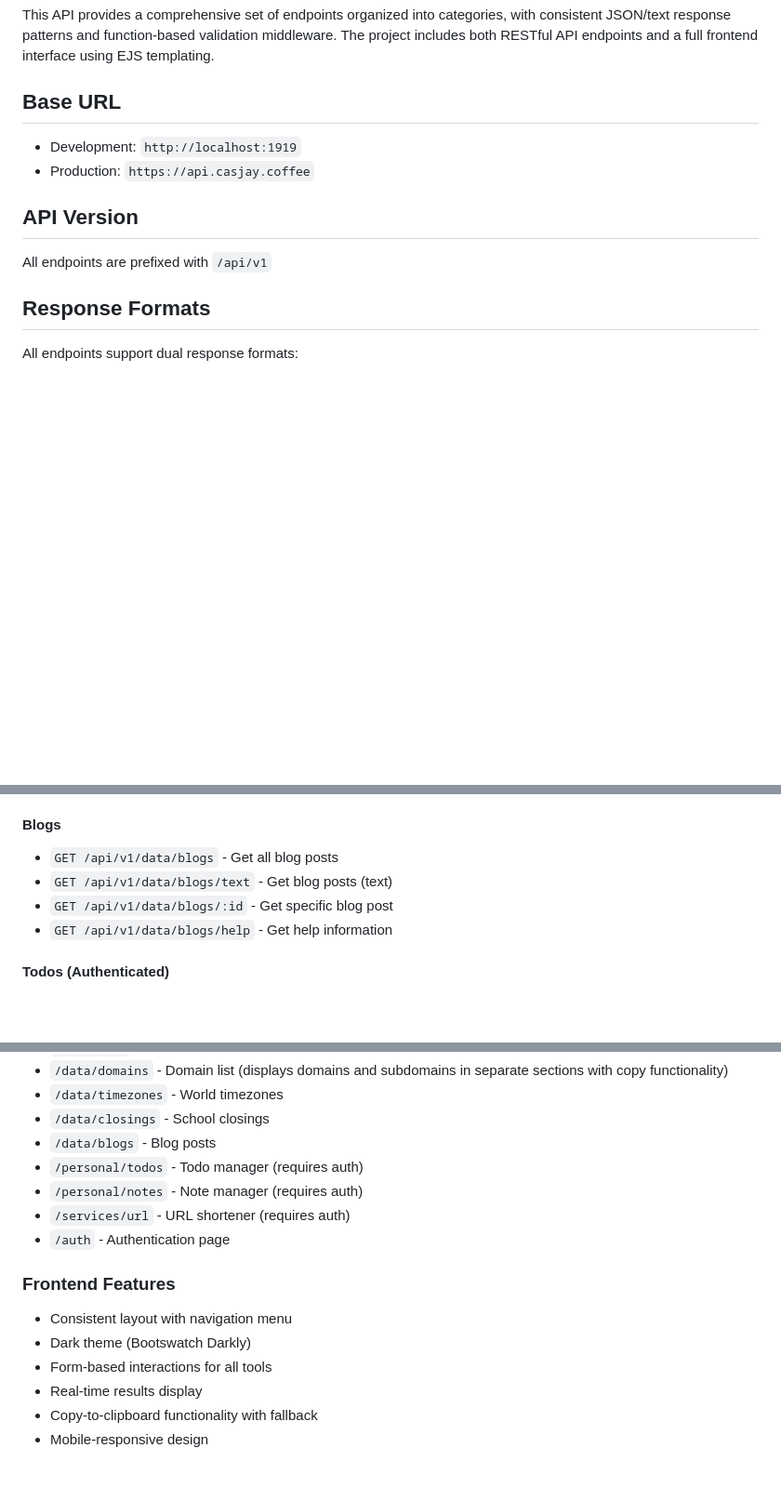
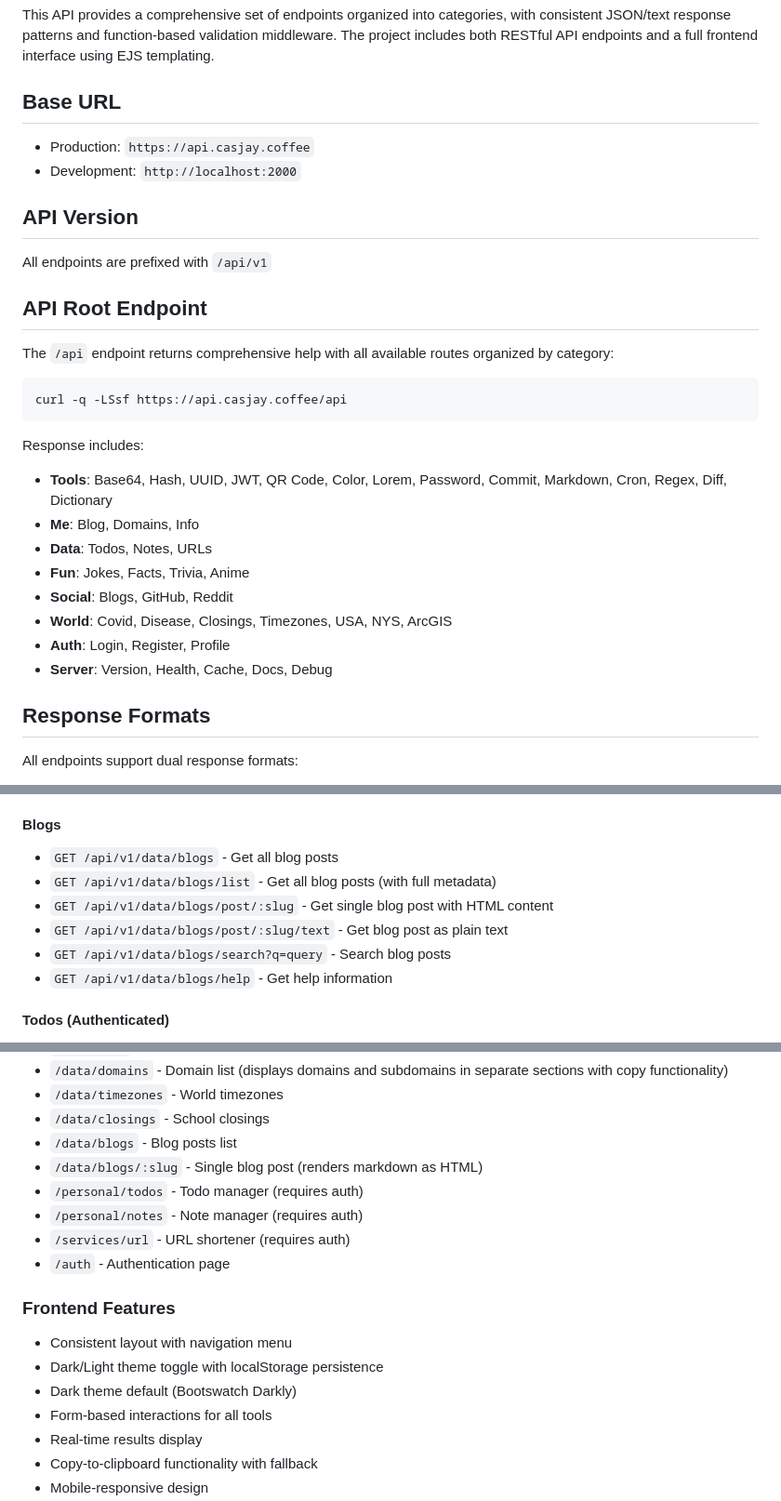
Before and after one commit to now-sh/api, a Markdown page: SPEC.md, 3 parts joined by grey strips. Shown at 93% size. Drawn GitHub-style; blank space fills up the shorter version.

````diff
--- a/SPEC.md
+++ b/SPEC.md
@@ -6,12 +6,30 @@ This API provides a comprehensive set of endpoints organized into categories, wi
 
 ## Base URL
 
-- Development: `http://localhost:1919`
 - Production: `https://api.casjay.coffee`
+- Development: `http://localhost:2000`
 
 ## API Version
 
 All endpoints are prefixed with `/api/v1`
+
+## API Root Endpoint
+
+The `/api` endpoint returns comprehensive help with all available routes organized by category:
+
+```bash
+curl -q -LSsf https://api.casjay.coffee/api
+```
+
+Response includes:
+- **Tools**: Base64, Hash, UUID, JWT, QR Code, Color, Lorem, Password, Commit, Markdown, Cron, Regex, Diff, Dictionary
+- **Me**: Blog, Domains, Info
+- **Data**: Todos, Notes, URLs
+- **Fun**: Jokes, Facts, Trivia, Anime
+- **Social**: Blogs, GitHub, Reddit
+- **World**: Covid, Disease, Closings, Timezones, USA, NYS, ArcGIS
+- **Auth**: Login, Register, Profile
+- **Server**: Version, Health, Cache, Docs, Debug
 
 ## Response Formats
 
@@ -137,8 +155,10 @@ Data storage and retrieval endpoints.
 
 #### Blogs
 - `GET /api/v1/data/blogs` - Get all blog posts
-- `GET /api/v1/data/blogs/text` - Get blog posts (text)
-- `GET /api/v1/data/blogs/:id` - Get specific blog post
+- `GET /api/v1/data/blogs/list` - Get all blog posts (with full metadata)
+- `GET /api/v1/data/blogs/post/:slug` - Get single blog post with HTML content
+- `GET /api/v1/data/blogs/post/:slug/text` - Get blog post as plain text
+- `GET /api/v1/data/blogs/search?q=query` - Search blog posts
 - `GET /api/v1/data/blogs/help` - Get help information
 
 #### Todos (Authenticated)
@@ -255,7 +285,8 @@ The API includes a full frontend interface using EJS templating with Bootstrap 5
 - `/data/domains` - Domain list (displays domains and subdomains in separate sections with copy functionality)
 - `/data/timezones` - World timezones
 - `/data/closings` - School closings
-- `/data/blogs` - Blog posts
+- `/data/blogs` - Blog posts list
+- `/data/blogs/:slug` - Single blog post (renders markdown as HTML)
 - `/personal/todos` - Todo manager (requires auth)
 - `/personal/notes` - Note manager (requires auth)
 - `/services/url` - URL shortener (requires auth)
@@ -263,7 +294,8 @@ The API includes a full frontend interface using EJS templating with Bootstrap 5
 
 ### Frontend Features
 - Consistent layout with navigation menu
-- Dark theme (Bootswatch Darkly)
+- Dark/Light theme toggle with localStorage persistence
+- Dark theme default (Bootswatch Darkly)
 - Form-based interactions for all tools
 - Real-time results display
 - Copy-to-clipboard functionality with fallback
````
Also changed, not shown: other parts of SPEC.md (+44 -2 lines).
